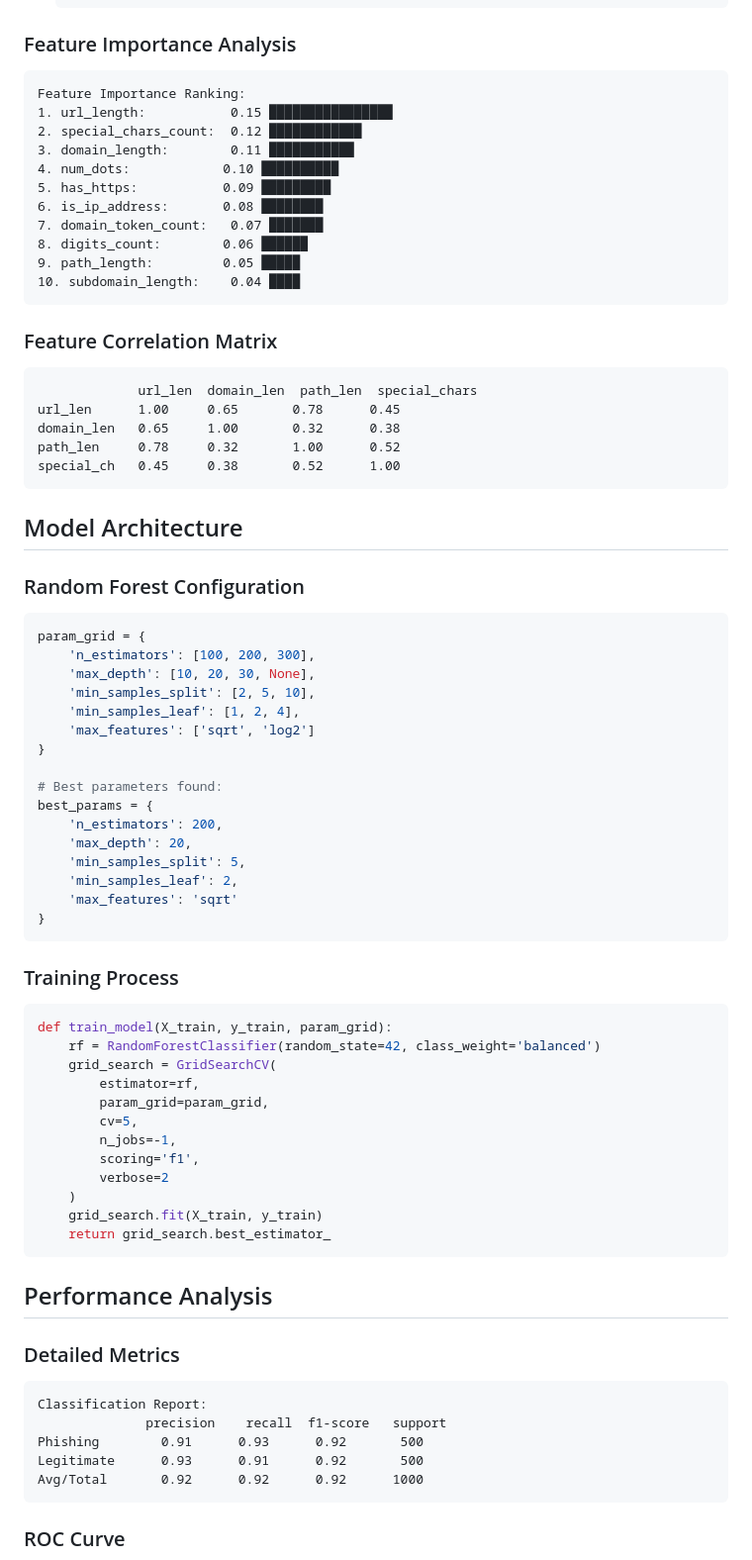
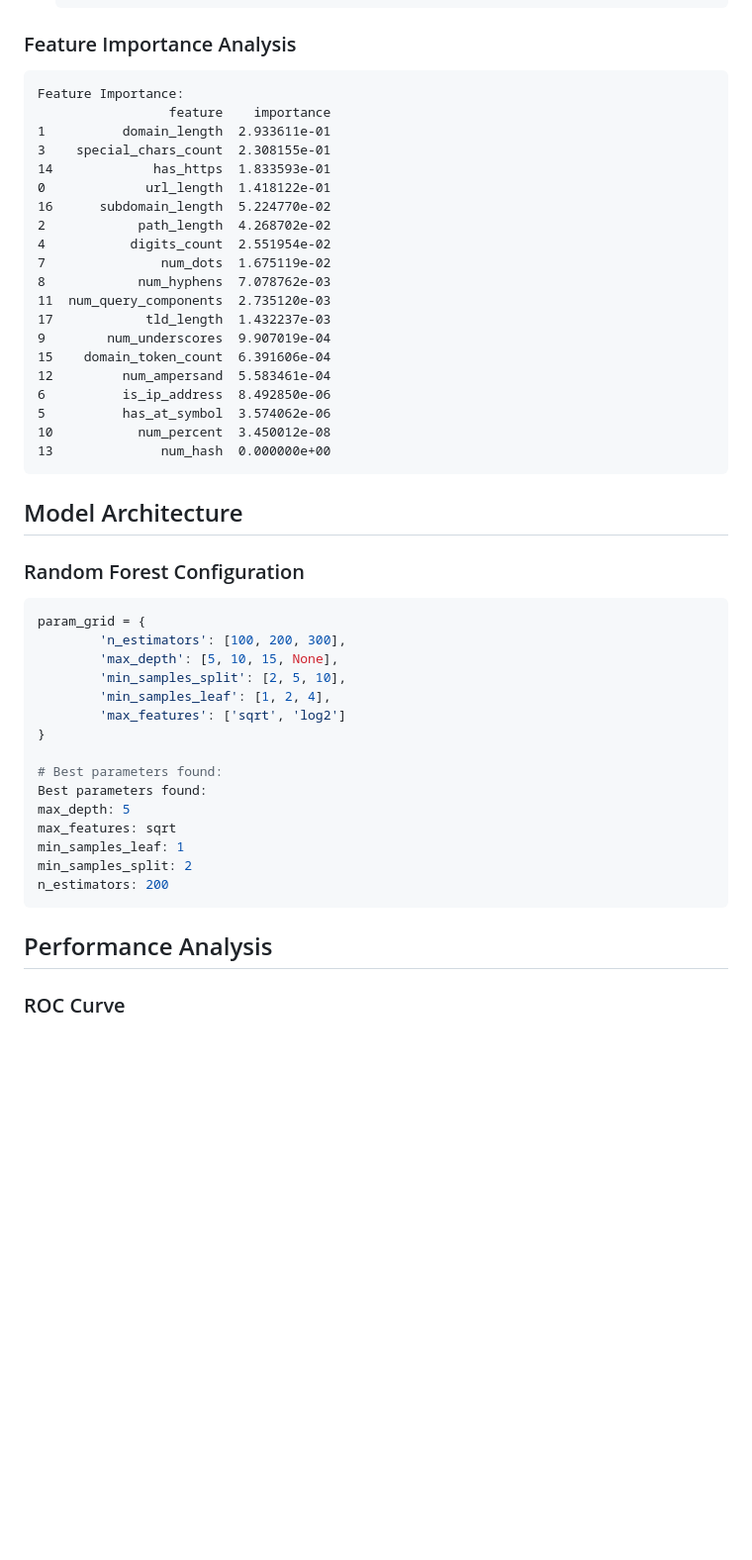
Before and after one commit to iamalexhere/prototype-phising-detection, a Markdown page: README.md, the part around the change printed below. Shown: that part at 99% size. GitHub-like rendering; blank space fills up the shorter version.

````diff
--- a/README.md
+++ b/README.md
@@ -266,26 +301,26 @@ Category Distribution (Top 5):
 
 ### Feature Importance Analysis
 ```
-Feature Importance Ranking:
-1. url_length:           0.15 ████████████████
-2. special_chars_count:  0.12 ████████████
-3. domain_length:        0.11 ███████████
-4. num_dots:            0.10 ██████████
-5. has_https:           0.09 █████████
-6. is_ip_address:       0.08 ████████
-7. domain_token_count:   0.07 ███████
-8. digits_count:        0.06 ██████
-9. path_length:         0.05 █████
-10. subdomain_length:    0.04 ████
-```
-
-### Feature Correlation Matrix
-```
-             url_len  domain_len  path_len  special_chars
-url_len      1.00     0.65       0.78      0.45
-domain_len   0.65     1.00       0.32      0.38
-path_len     0.78     0.32       1.00      0.52
-special_ch   0.45     0.38       0.52      1.00
+Feature Importance:
+                 feature    importance
+1          domain_length  2.933611e-01
+3    special_chars_count  2.308155e-01
+14             has_https  1.833593e-01
+0             url_length  1.418122e-01
+16      subdomain_length  5.224770e-02
+2            path_length  4.268702e-02
+4           digits_count  2.551954e-02
+7               num_dots  1.675119e-02
+8            num_hyphens  7.078762e-03
+11  num_query_components  2.735120e-03
+17            tld_length  1.432237e-03
+9        num_underscores  9.907019e-04
+15    domain_token_count  6.391606e-04
+12         num_ampersand  5.583461e-04
+6          is_ip_address  8.492850e-06
+5          has_at_symbol  3.574062e-06
+10           num_percent  3.450012e-08
+13              num_hash  0.000000e+00
 ```
 
 ## Model Architecture
@@ -293,48 +328,22 @@ special_ch   0.45     0.38       0.52      1.00
 ### Random Forest Configuration
 ```python
 param_grid = {
-    'n_estimators': [100, 200, 300],
-    'max_depth': [10, 20, 30, None],
-    'min_samples_split': [2, 5, 10],
-    'min_samples_leaf': [1, 2, 4],
-    'max_features': ['sqrt', 'log2']
+        'n_estimators': [100, 200, 300],
+        'max_depth': [5, 10, 15, None],
+        'min_samples_split': [2, 5, 10],
+        'min_samples_leaf': [1, 2, 4],
+        'max_features': ['sqrt', 'log2']
 }
 
 # Best parameters found:
-best_params = {
-    'n_estimators': 200,
-    'max_depth': 20,
-    'min_samples_split': 5,
-    'min_samples_leaf': 2,
-    'max_features': 'sqrt'
-}
-```
-
-### Training Process
-```python
-def train_model(X_train, y_train, param_grid):
-    rf = RandomForestClassifier(random_state=42, class_weight='balanced')
-    grid_search = GridSearchCV(
-        estimator=rf,
-        param_grid=param_grid,
-        cv=5,
-        n_jobs=-1,
-        scoring='f1',
-        verbose=2
-    )
-    grid_search.fit(X_train, y_train)
-    return grid_search.best_estimator_
+Best parameters found:
+max_depth: 5
+max_features: sqrt
+min_samples_leaf: 1
+min_samples_split: 2
+n_estimators: 200
 ```
 
 ## Performance Analysis
 
-### Detailed Metrics
-```
-Classification Report:
-              precision    recall  f1-score   support
-Phishing        0.91      0.93      0.92       500
-Legitimate      0.93      0.91      0.92       500
-Avg/Total       0.92      0.92      0.92      1000
-```
-
 ### ROC Curve
````
Also changed, not shown: other parts of README.md (+163 -184 lines), plots/confusion_matrix.png (added), plots/feature_importance.png (added), plots/learning_curve.png (added), plots/precision_recall_curve.png (added), plots/roc_curve.png (added), 4 other files.
